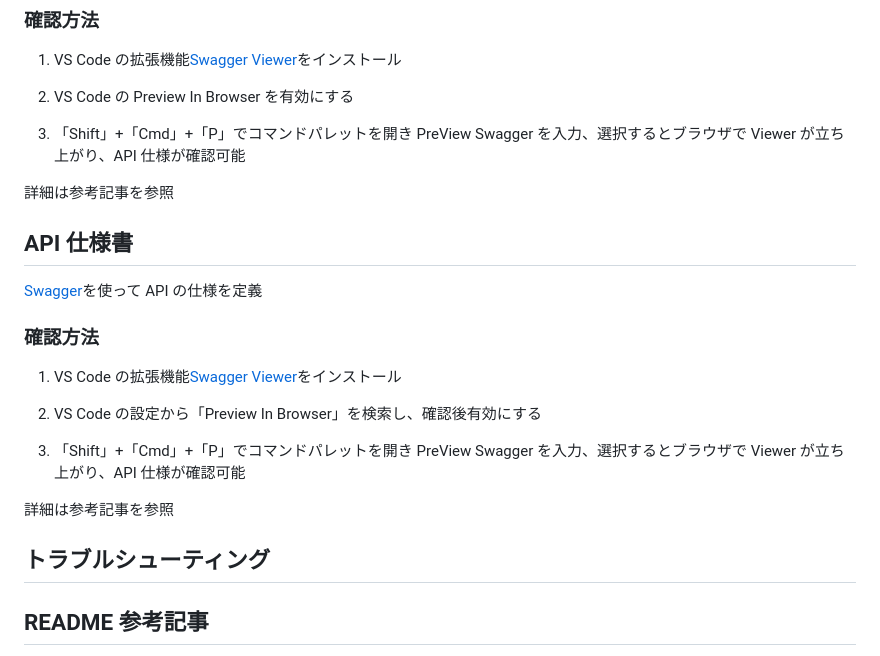
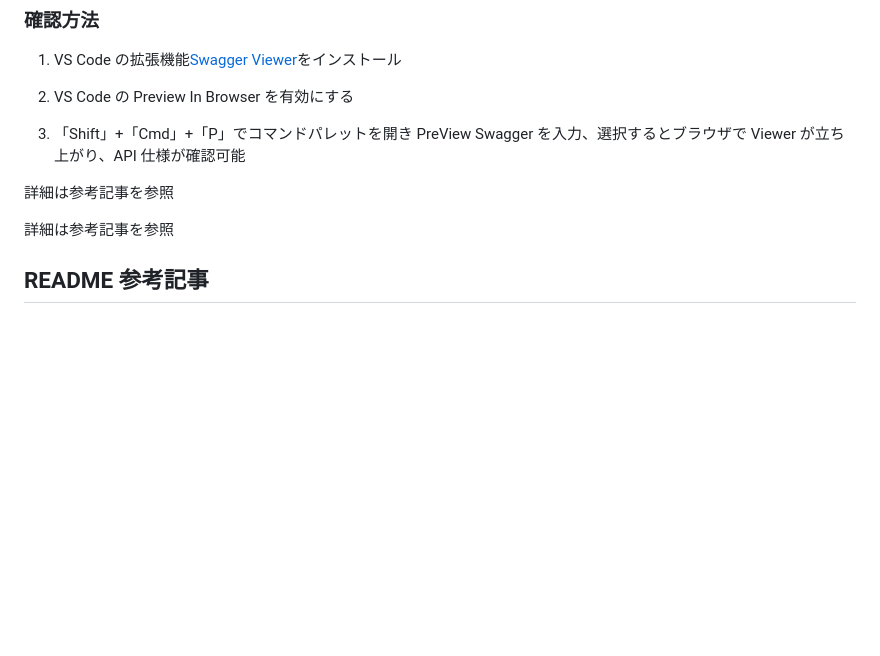
Before and after one commit to RareTECH-Hackathon-D-Team2024Autumn/stretch-app, a Markdown page: README.md, the part around the change. Rendered like a GitHub page; blank space fills up the shorter version.

Commit message:
#70 README　不要な文章削除

```diff
--- a/README.md
+++ b/README.md
@@ -253,21 +253,7 @@ docker compose stop
 
 詳細は参考記事を参照
 
-## API 仕様書
-
-[Swagger](https://swagger.io/)を使って API の仕様を定義
-
-### 確認方法
-
-1. VS Code の拡張機能[Swagger Viewer](https://marketplace.visualstudio.com/items?itemName=Arjun.swagger-viewer)をインストール
-
-2. VS Code の設定から「Preview In Browser」を検索し、確認後有効にする
-
-3. 「Shift」+「Cmd」+「P」でコマンドパレットを開き PreView Swagger を入力、選択するとブラウザで Viewer が立ち上がり、API 仕様が確認可能
-
 詳細は参考記事を参照
-
-## トラブルシューティング
 
 ## README 参考記事
 
```
